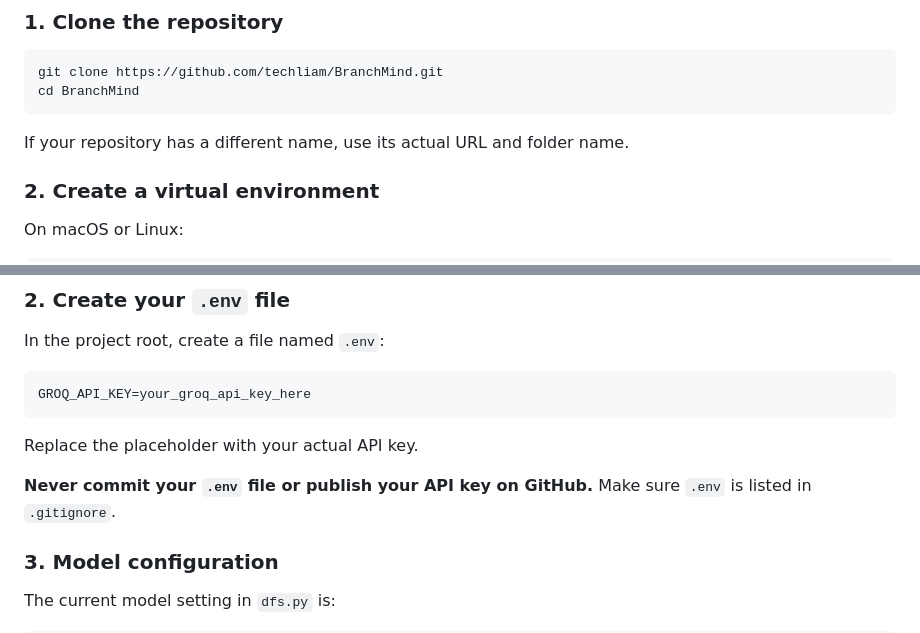
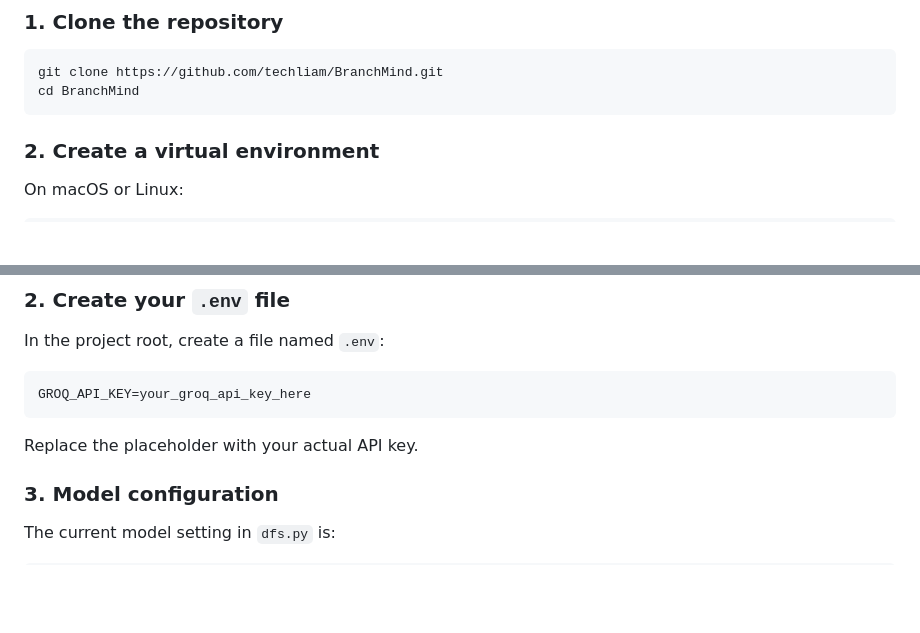
Before and after one commit to TechLiam-G/BranchMind, a Markdown page: README.md, 2 parts joined by grey strips. Rendered like a GitHub page; blank space fills up the shorter version.

Commit message:
Update README to remove unnecessary instructions
Removed instructions about repository name and API key safety.

````diff
--- a/README.md
+++ b/README.md
@@ -93,7 +93,6 @@ git clone https://github.com/techliam/BranchMind.git
 cd BranchMind
 ```
 
-If your repository has a different name, use its actual URL and folder name.
 
 ### 2. Create a virtual environment
 
@@ -141,7 +140,6 @@ GROQ_API_KEY=your_groq_api_key_here
 
 Replace the placeholder with your actual API key.
 
-**Never commit your `.env` file or publish your API key on GitHub.** Make sure `.env` is listed in `.gitignore`.
 
 ### 3. Model configuration
 
````
